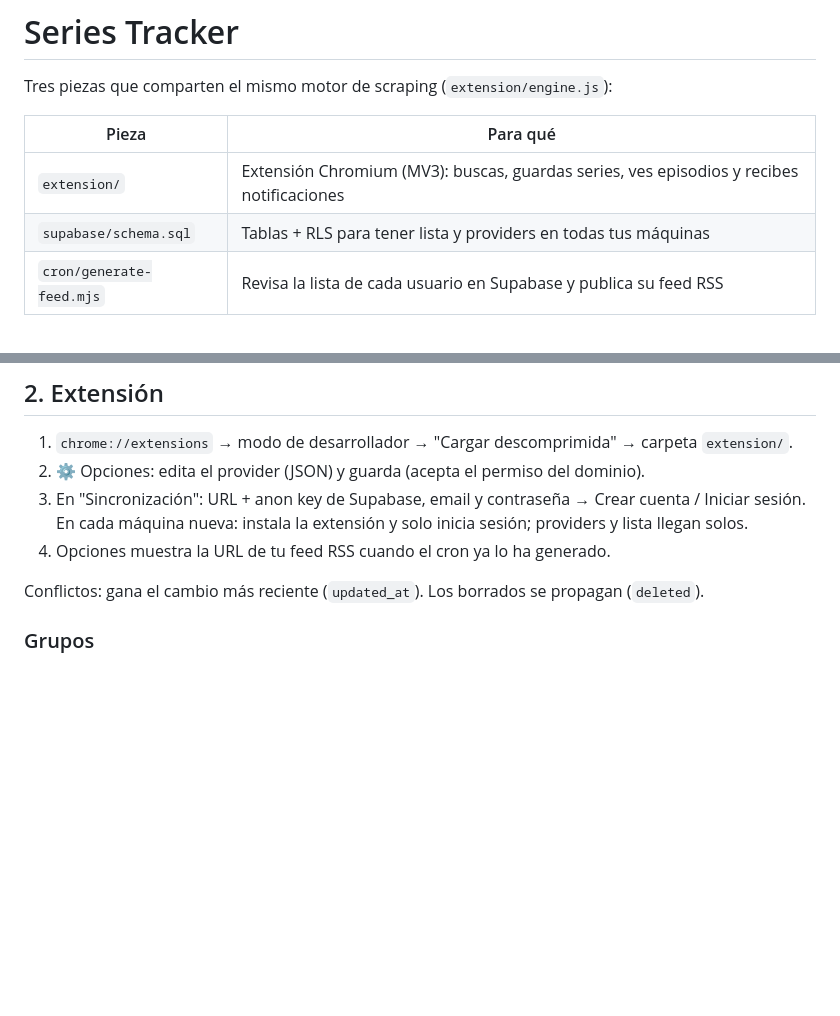
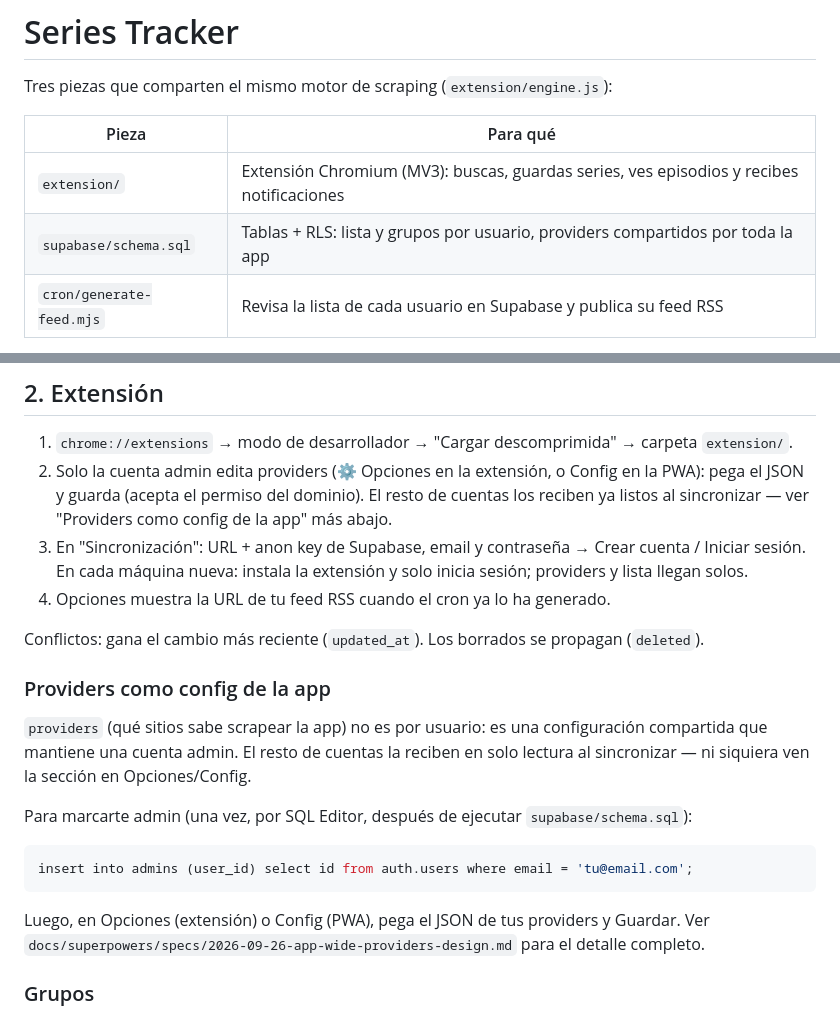
Before and after one commit to dbranco/rss-anime, a Markdown page: README.md, 2 parts joined by grey strips. Rendered like a GitHub page; blank space fills up the shorter version.

Commit message:
docs: README explica providers como config de la app y el alta de admin
Co-Authored-By: Claude Sonnet 5 <noreply@anthropic.com>

````diff
--- a/README.md
+++ b/README.md
@@ -5,7 +5,7 @@ Tres piezas que comparten el mismo motor de scraping (`extension/engine.js`):
 | Pieza | Para qué |
 |---|---|
 | `extension/` | Extensión Chromium (MV3): buscas, guardas series, ves episodios y recibes notificaciones |
-| `supabase/schema.sql` | Tablas + RLS para tener lista y providers en todas tus máquinas |
+| `supabase/schema.sql` | Tablas + RLS: lista y grupos por usuario, providers compartidos por toda la app |
 | `cron/generate-feed.mjs` | Revisa la lista de cada usuario en Supabase y publica su feed RSS |
 
 RSS = canal de avisos (funciona con el PC apagado, se lee desde cualquier lector). Extensión = interfaz
@@ -22,12 +22,29 @@ y motor en tu navegador (busca, guarda, navega). Se complementan.
 
 ## 2. Extensión
 1. `chrome://extensions` → modo de desarrollador → "Cargar descomprimida" → carpeta `extension/`.
-2. ⚙ Opciones: edita el provider (JSON) y guarda (acepta el permiso del dominio).
+2. Solo la cuenta admin edita providers (⚙ Opciones en la extensión, o Config en la PWA): pega
+   el JSON y guarda (acepta el permiso del dominio). El resto de cuentas los reciben ya listos
+   al sincronizar — ver "Providers como config de la app" más abajo.
 3. En "Sincronización": URL + anon key de Supabase, email y contraseña → Crear cuenta / Iniciar sesión.
    En cada máquina nueva: instala la extensión y solo inicia sesión; providers y lista llegan solos.
 4. Opciones muestra la URL de tu feed RSS cuando el cron ya lo ha generado.
 
 Conflictos: gana el cambio más reciente (`updated_at`). Los borrados se propagan (`deleted`).
+
+### Providers como config de la app
+
+`providers` (qué sitios sabe scrapear la app) no es por usuario: es una configuración
+compartida que mantiene una cuenta admin. El resto de cuentas la reciben en solo lectura al
+sincronizar — ni siquiera ven la sección en Opciones/Config.
+
+Para marcarte admin (una vez, por SQL Editor, después de ejecutar `supabase/schema.sql`):
+
+```sql
+insert into admins (user_id) select id from auth.users where email = 'tu@email.com';
+```
+
+Luego, en Opciones (extensión) o Config (PWA), pega el JSON de tus providers y Guardar. Ver
+`docs/superpowers/specs/2026-09-26-app-wide-providers-design.md` para el detalle completo.
 
 ### Grupos
 La pestaña "Grupos" (popup y PWA) son playlists de orden de visionado: reordenan y filtran ítems que ya
````
